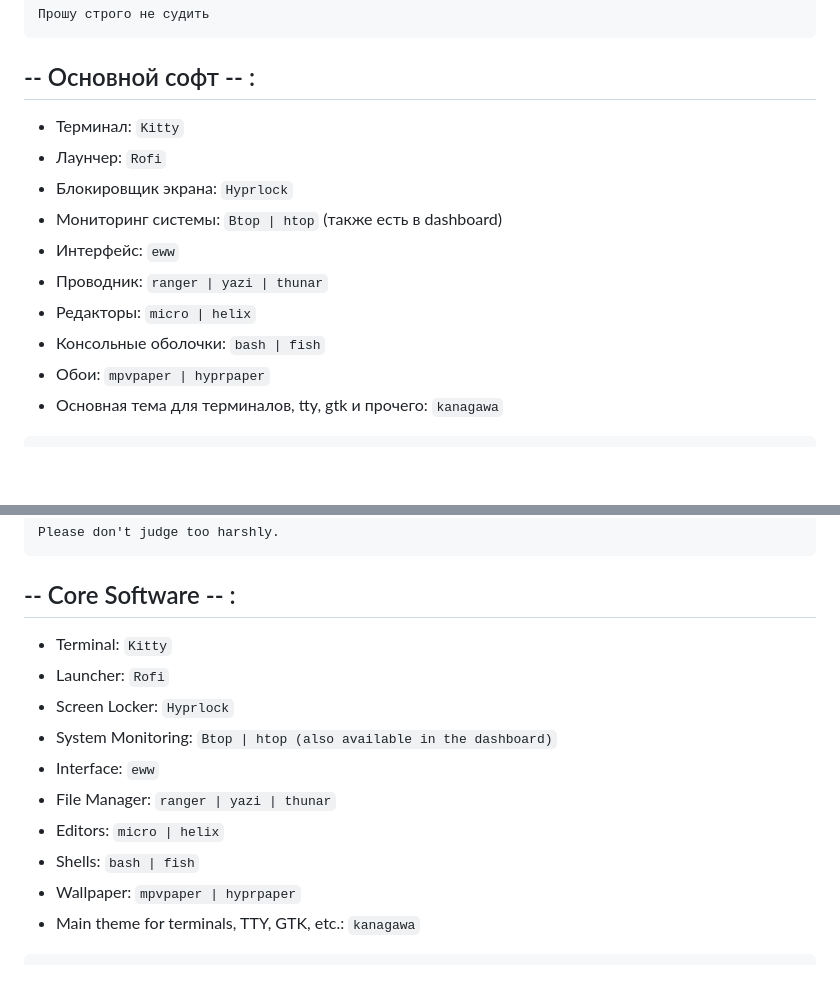
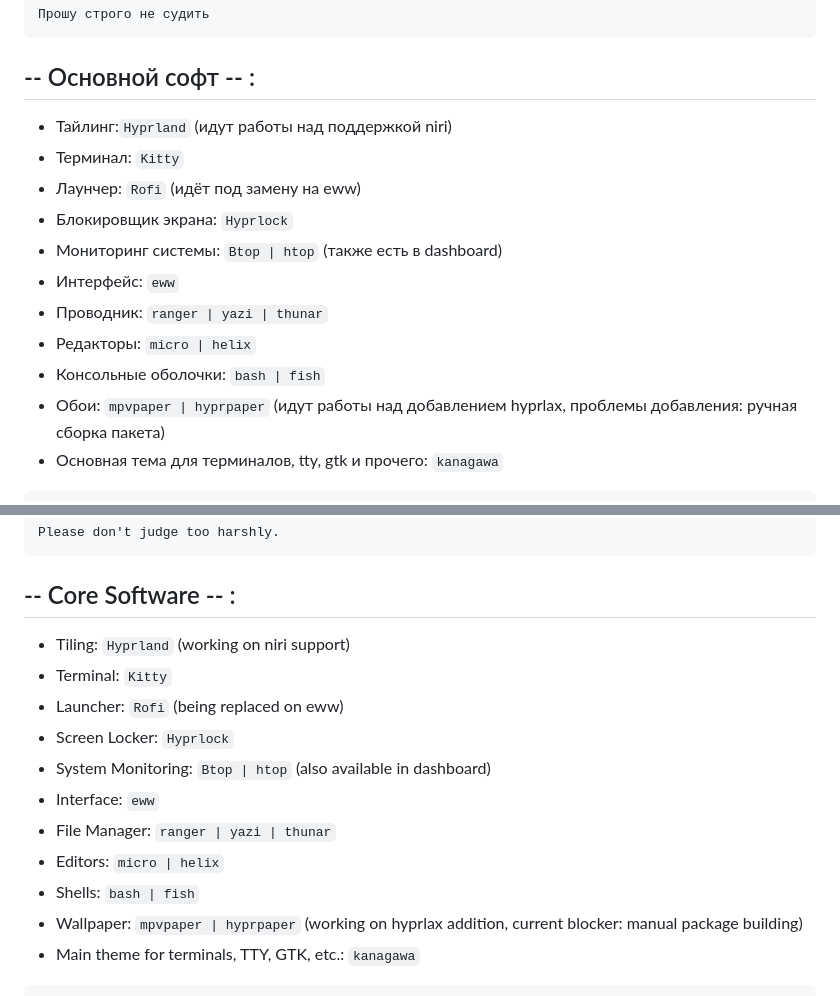
Before and after one commit to ORFLEM/My-NixOS-Hyprland-eww-configs, a Markdown page: README.md, 2 parts joined by grey strips. Drawn GitHub-style; blank space fills up the shorter version.

Commit message:
17.10.2025 - README update

````diff
--- a/README.md
+++ b/README.md
@@ -23,15 +23,16 @@ System : `NixOS 25.11 (unstable)`
 ```
 
 ## -- Основной софт -- :
+* Тайлинг:`Hyprland` (идут работы над поддержкой niri)
 * Терминал: `Kitty`
-* Лаунчер: `Rofi`
+* Лаунчер: `Rofi` (идёт под замену на eww)
 * Блокировщик экрана: `Hyprlock`
 * Мониторинг системы: `Btop | htop` (также есть в dashboard)
 * Интерфейс: `eww`
 * Проводник: `ranger | yazi | thunar`
 * Редакторы: `micro | helix`
 * Консольные оболочки: `bash | fish`
-* Обои: `mpvpaper | hyprpaper`
+* Обои: `mpvpaper | hyprpaper` (идут работы над добавлением hyprlax, проблемы добавления: ручная сборка пакета)
 * Основная тема для терминалов, tty, gtk и прочего: `kanagawa`
 
 ```
@@ -124,15 +125,16 @@ Please don't judge too harshly.
 ```
 
 ## -- Core Software -- :
+* Tiling: `Hyprland` (working on niri support)
 * Terminal: `Kitty`
-* Launcher: `Rofi`
+* Launcher: `Rofi` (being replaced on eww)
 * Screen Locker: `Hyprlock`
-* System Monitoring: `Btop | htop (also available in the dashboard)`
+* System Monitoring: `Btop | htop` (also available in dashboard)
 * Interface: `eww`
 * File Manager: `ranger | yazi | thunar`
 * Editors: `micro | helix`
 * Shells: `bash | fish`
-* Wallpaper: `mpvpaper | hyprpaper`
+* Wallpaper: `mpvpaper | hyprpaper` (working on hyprlax addition, current blocker: manual package building)
 * Main theme for terminals, TTY, GTK, etc.: `kanagawa`
 
 ```
````
